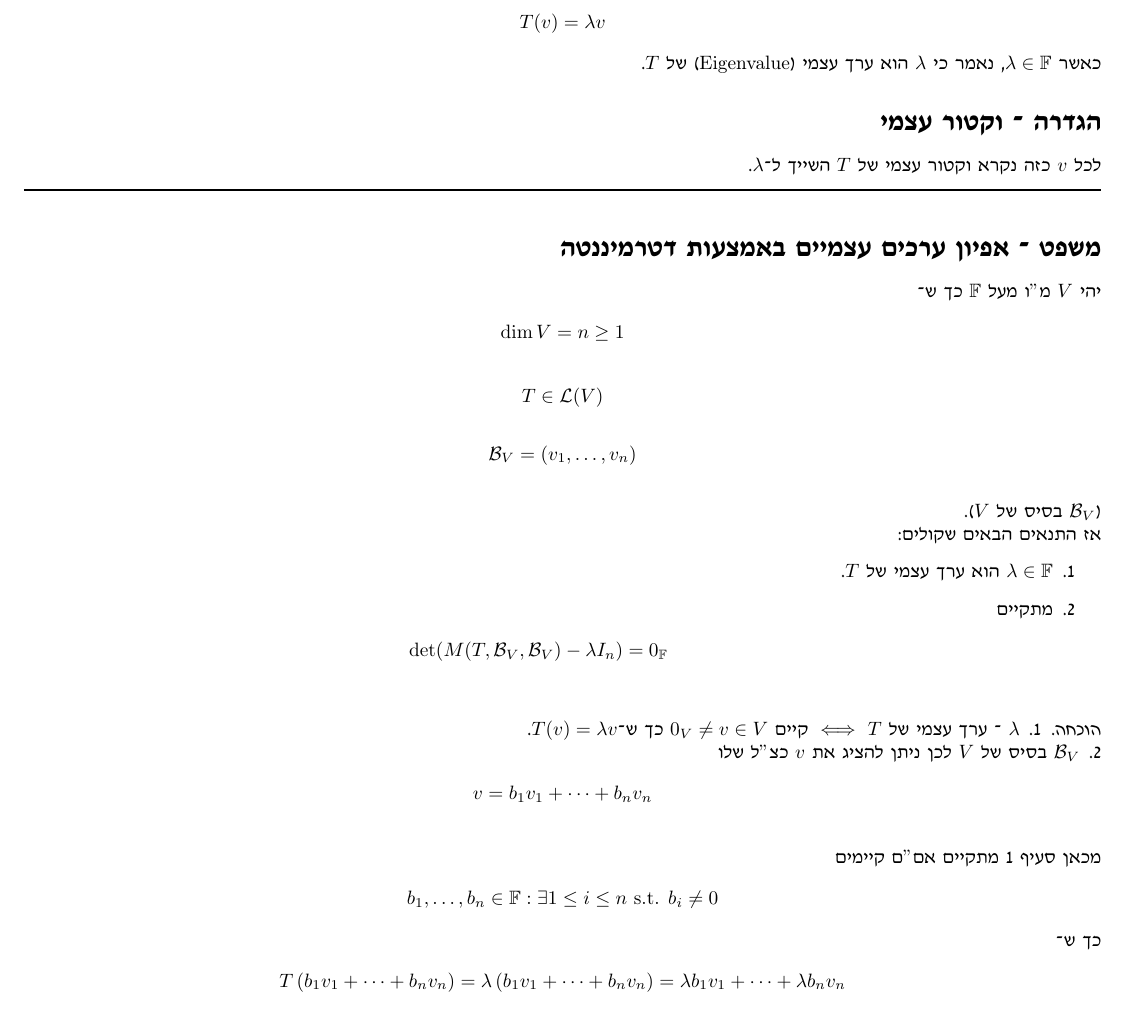
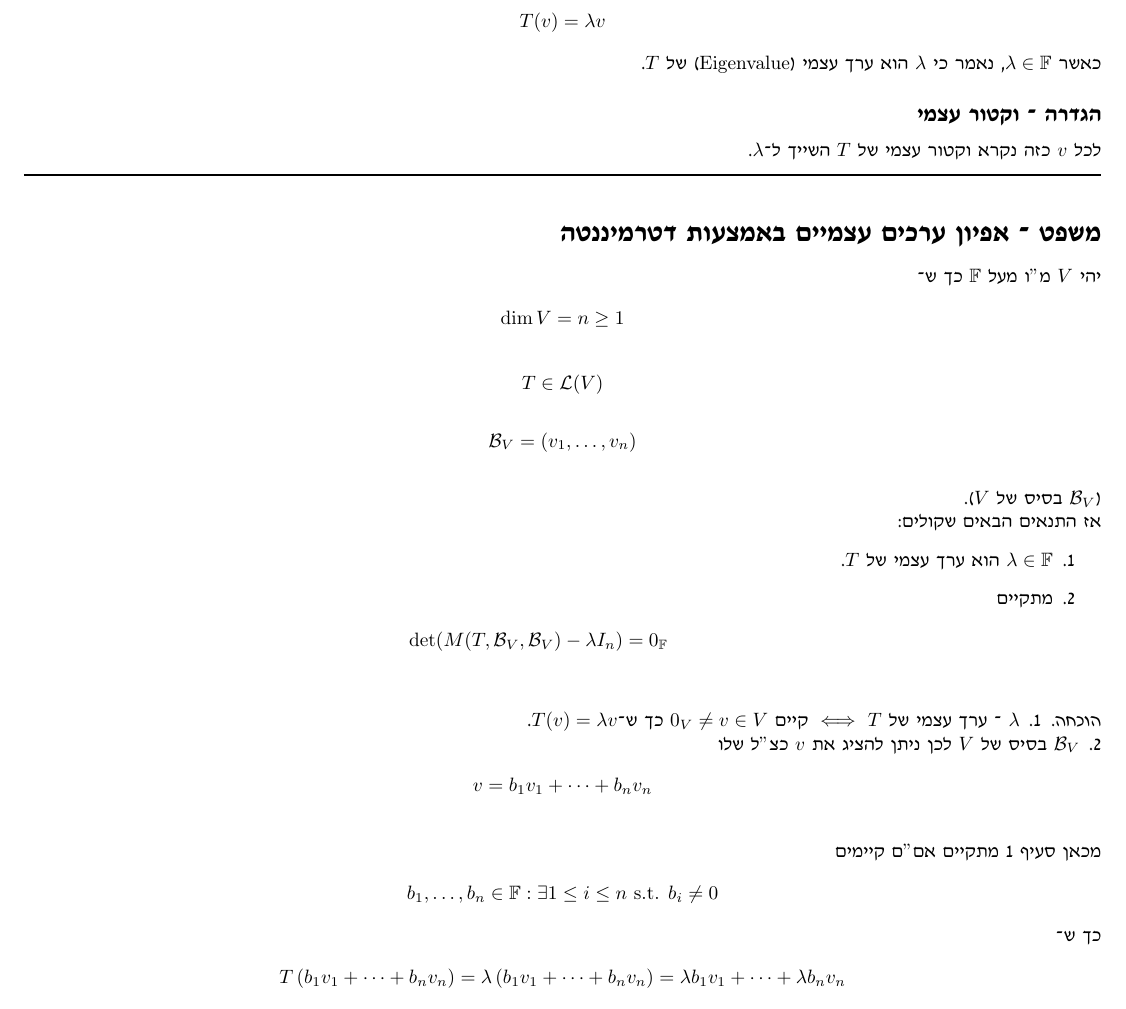
Before and after one commit to MyNameIsHeart/heart-proofs, a LaTeX document (latex/summaries/linear-algebra/huji-linear-algebra-2/linear-algebra-2-summary/2026-10-14-lecture-2.tex): part of page 2 of 8, cut so that both start at the same text. Compiled offline with pdfLaTeX.

Commit message:
LA2L2 summary update

```diff
--- a/latex/summaries/linear-algebra/huji-linear-algebra-2/linear-algebra-2-summary/2026-10-14-lecture-2.tex
+++ b/latex/summaries/linear-algebra/huji-linear-algebra-2/linear-algebra-2-summary/2026-10-14-lecture-2.tex
@@ -82,7 +82,7 @@ T(v)=\lambda v
 כאשר \L{$\lambda\in\mathbb{F}$}, נאמר כי \L{$\lambda$} הוא ערך עצמי
 )\L{$\text{Eigenvalue}$}( של \L{$T$}.
 
-\section{הגדרה - וקטור עצמי}
+\subsection{הגדרה - וקטור עצמי}
 
 לכל \L{$v$} כזה נקרא וקטור עצמי של \L{$T$} השייך ל-\L{$\lambda$}.
 
```
